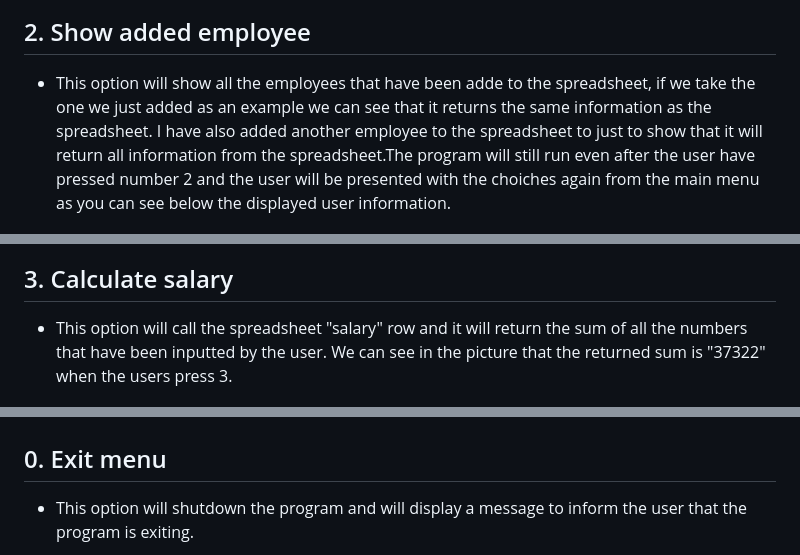
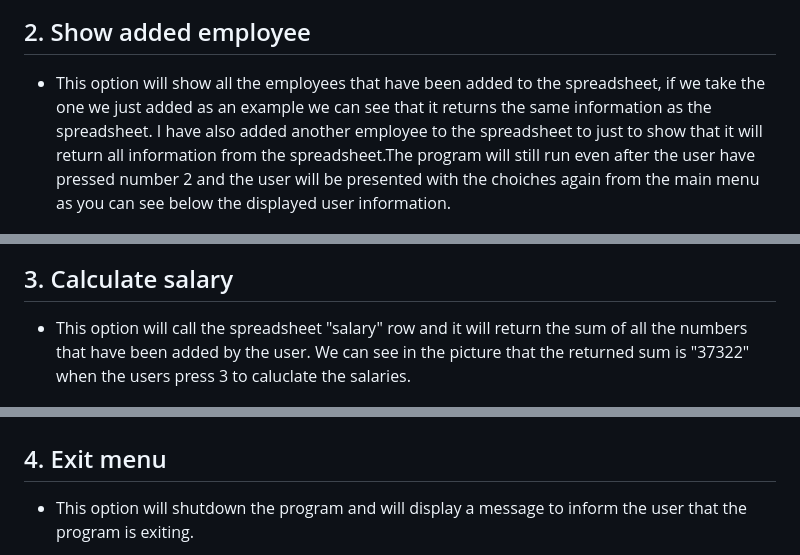
Before and after one commit to rebahama/employee-add, a Markdown page: README.md, 3 parts joined by grey strips. GitHub-like rendering.

```diff
--- a/README.md
+++ b/README.md
@@ -29,11 +43,11 @@ There will be 4 options to choose from.
 ## 2. Show added employee
-* This option will show all the employees that have been adde to the spreadsheet, if we take the one we just added as an example we can see that it returns the same information as the spreadsheet. I have also added another employee to the spreadsheet to just to show that it will return all information from the spreadsheet.The program will still run even after the user have pressed number 2 and the user will be presented with the choiches again from the main menu as you can see below the displayed user information.
+* This option will show all the employees that have been added to the spreadsheet, if we take the one we just added as an example we can see that it returns the same information as the spreadsheet. I have also added another employee to the spreadsheet to just to show that it will return all information from the spreadsheet.The program will still run even after the user have pressed number 2 and the user will be presented with the choiches again from the main menu as you can see below the displayed user information.
 
 * ![Showemployee](docs/show-added-employee.png)
 
 ## 3. Calculate salary
 
-* This option will call the spreadsheet "salary" row and it will return the sum of all the numbers that have been inputted by the user. We can see in the picture that the returned sum is "37322" when the users press 3.
+* This option will call the spreadsheet "salary" row and it will return the sum of all the numbers that have been added by the user. We can see in the picture that the returned sum is "37322" when the users press 3 to caluclate the salaries.
 
  ![Calculatesalary](docs/calculate-salary.png)
 
@@ -41,7 +55,7 @@ There will be 4 options to choose from.
 
 * ![Calculatesalary](docs/calculate-spreadsheet.png)
 
-## 0. Exit menu
+## 4. Exit menu
 * This option will shutdown the program and will display a message to inform the user that the program is exiting.
 
 ![Calculatesalary](docs/shutdown-menu.png)
```
Also changed, not shown: other parts of README.md (+53 -8 lines), docs/error-message-1.png (added), docs/error-message-2.png (added), docs/error-message-3.png (added), docs/error-message-4.png (added), docs/id-spreadsheet.png (added).
